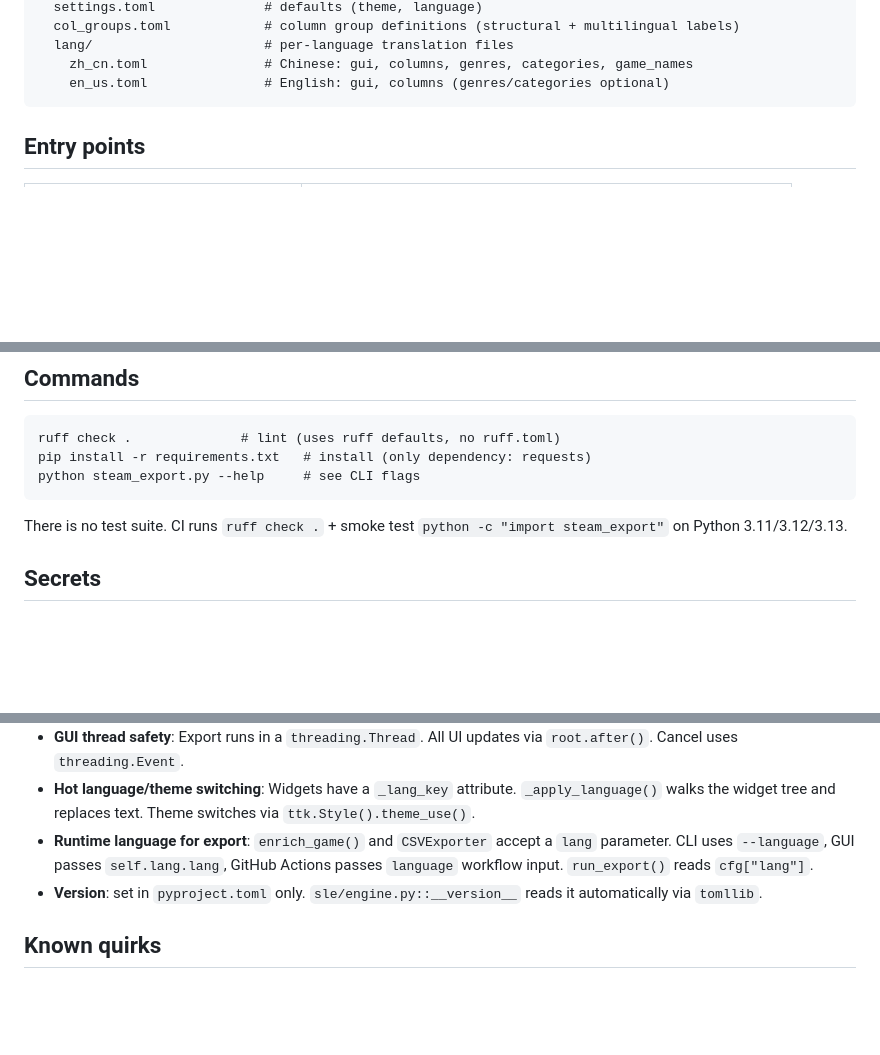
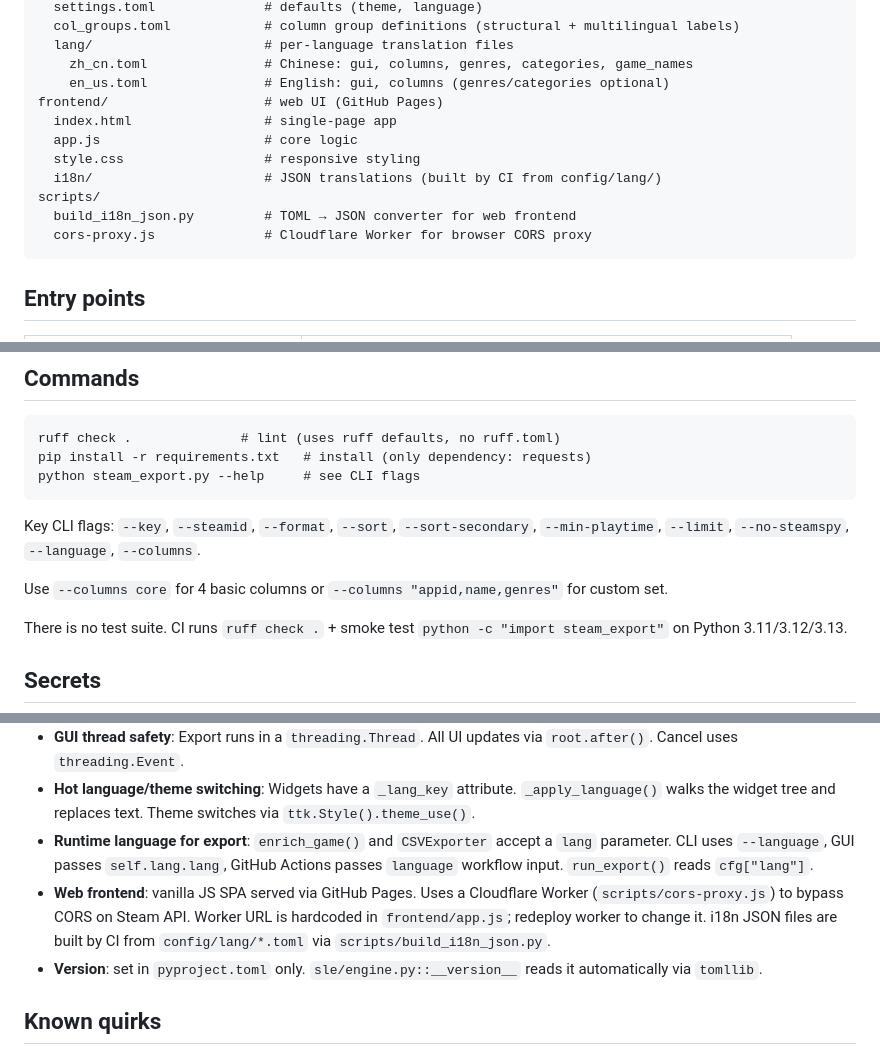
Before and after one commit to FunnyEntity/steam_library_exporter, a Markdown page: AGENTS.md, 3 parts joined by grey strips. GitHub-like rendering; blank space fills up the shorter version.

````diff
--- a/AGENTS.md
+++ b/AGENTS.md
@@ -21,6 +21,14 @@ config/                      # all configuration
   lang/                      # per-language translation files
     zh_cn.toml               # Chinese: gui, columns, genres, categories, game_names
     en_us.toml               # English: gui, columns (genres/categories optional)
+frontend/                    # web UI (GitHub Pages)
+  index.html                 # single-page app
+  app.js                     # core logic
+  style.css                  # responsive styling
+  i18n/                      # JSON translations (built by CI from config/lang/)
+scripts/
+  build_i18n_json.py         # TOML → JSON converter for web frontend
+  cors-proxy.js              # Cloudflare Worker for browser CORS proxy
 ```
 
 ## Entry points
@@ -39,6 +47,10 @@ ruff check .              # lint (uses ruff defaults, no ruff.toml)
 pip install -r requirements.txt   # install (only dependency: requests)
 python steam_export.py --help     # see CLI flags
 ```
+
+Key CLI flags: `--key`, `--steamid`, `--format`, `--sort`, `--sort-secondary`, `--min-playtime`, `--limit`, `--no-steamspy`, `--language`, `--columns`.
+
+Use `--columns core` for 4 basic columns or `--columns "appid,name,genres"` for custom set.
 
 There is no test suite. CI runs `ruff check .` + smoke test `python -c "import steam_export"` on Python 3.11/3.12/3.13.
 
@@ -79,6 +91,7 @@ Multi-word TOML keys MUST be quoted: `"Massively Multiplayer" = "中文"`.
 - **GUI thread safety**: Export runs in a `threading.Thread`. All UI updates via `root.after()`. Cancel uses `threading.Event`.
 - **Hot language/theme switching**: Widgets have a `_lang_key` attribute. `_apply_language()` walks the widget tree and replaces text. Theme switches via `ttk.Style().theme_use()`.
 - **Runtime language for export**: `enrich_game()` and `CSVExporter` accept a `lang` parameter. CLI uses `--language`, GUI passes `self.lang.lang`, GitHub Actions passes `language` workflow input. `run_export()` reads `cfg["lang"]`.
+- **Web frontend**: vanilla JS SPA served via GitHub Pages. Uses a Cloudflare Worker (`scripts/cors-proxy.js`) to bypass CORS on Steam API. Worker URL is hardcoded in `frontend/app.js`; redeploy worker to change it. i18n JSON files are built by CI from `config/lang/*.toml` via `scripts/build_i18n_json.py`.
 - **Version**: set in `pyproject.toml` only. `sle/engine.py::__version__` reads it automatically via `tomllib`.
 
 ## Known quirks
````
Also changed, not shown: docs/CHANGELOG.md (+8 -0 lines), docs/README.md (+39 -5 lines).
